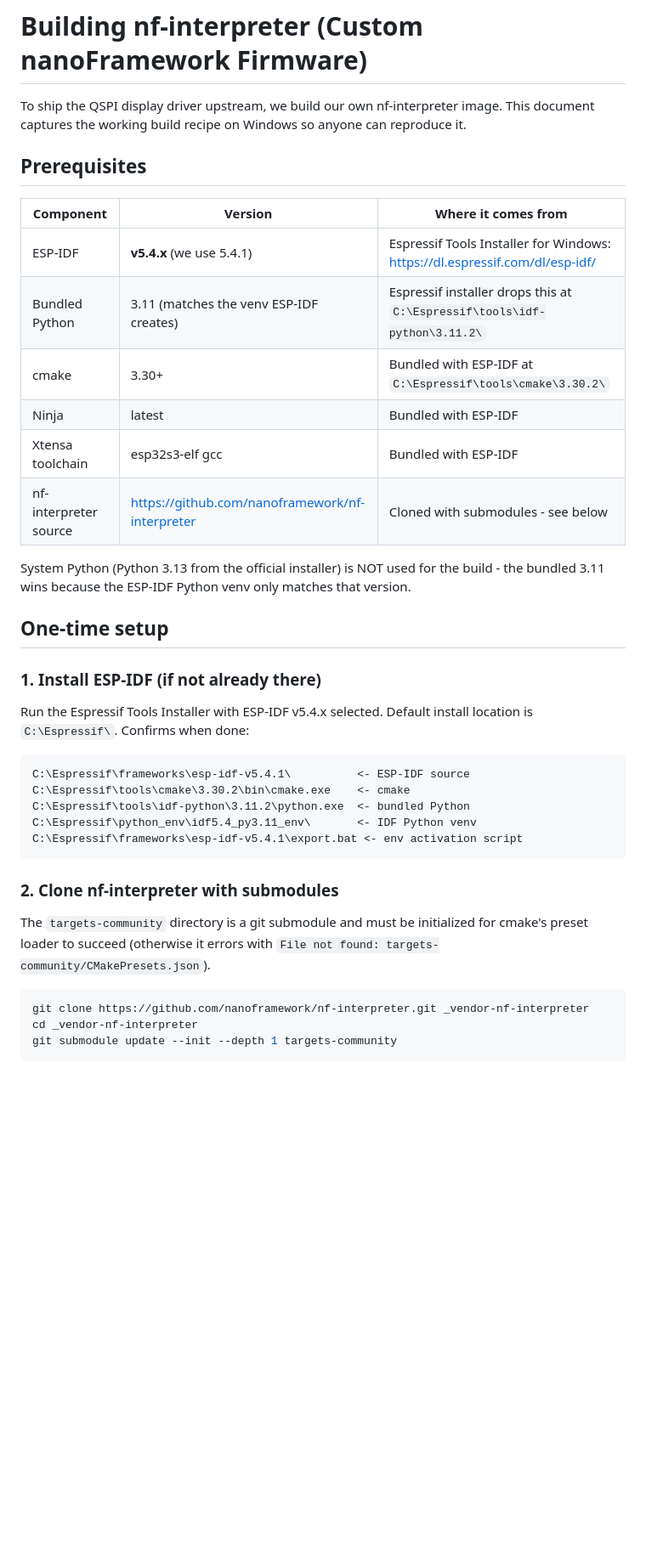
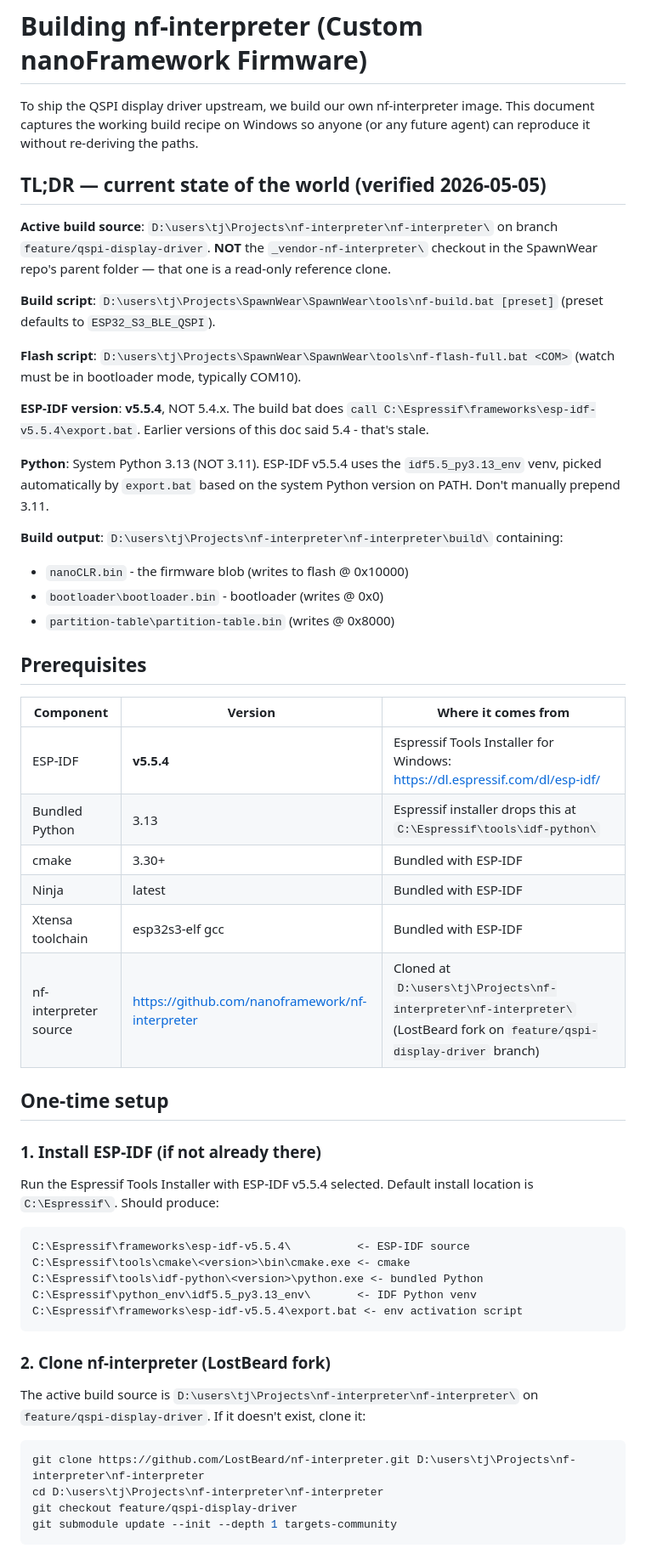
Before and after one commit to LostBeard/SpawnWear, a Markdown page: Notes/build-environment.md, the part around one of its changes. Shown at 85% size. Drawn GitHub-style; blank space fills up the shorter version.

Commit message:
Notes/build-environment.md: update from ESP-IDF v5.4 to v5.5.4 (current truth)
Several stale references corrected:
- Active build source path is D:\users\tj\Projects\nf-interpreter\nf-interpreter
  (LostBeard fork on feature/qspi-display-driver), NOT _vendor-nf-interpreter
- ESP-IDF version is v5.5.4, NOT 5.4.x
- Python 3.13 is the active interpreter (matched by idf5.5_py3.13_env venv),
  NOT bundled 3.11
- user-tools-repos.json template path updated to v5.5.4
- Outdated 'prepend 3.11 to PATH' workaround marked historical

Added a TL;DR section at the top so future agents (and humans) don't
have to re-derive paths and versions by grepping. Per TJ 2026-05-05:
'if you have to test things to find out what you can do and how to do
it... it means you didn't leave yourself enough notes last time.'

Co-Authored-By: Claude Opus 4.7 (1M context) <noreply@anthropic.com>

````diff
--- a/Notes/build-environment.md
+++ b/Notes/build-environment.md
@@ -1,41 +1,57 @@
 # Building nf-interpreter (Custom nanoFramework Firmware)
 
-To ship the QSPI display driver upstream, we build our own nf-interpreter image. This document captures the working build recipe on Windows so anyone can reproduce it.
+To ship the QSPI display driver upstream, we build our own nf-interpreter image. This document captures the working build recipe on Windows so anyone (or any future agent) can reproduce it without re-deriving the paths.
+
+## TL;DR — current state of the world (verified 2026-05-05)
+
+**Active build source**: `D:\users\tj\Projects\nf-interpreter\nf-interpreter\` on branch `feature/qspi-display-driver`. **NOT** the `_vendor-nf-interpreter\` checkout in the SpawnWear repo's parent folder — that one is a read-only reference clone.
+
+**Build script**: `D:\users\tj\Projects\SpawnWear\SpawnWear\tools\nf-build.bat [preset]` (preset defaults to `ESP32_S3_BLE_QSPI`).
+
+**Flash script**: `D:\users\tj\Projects\SpawnWear\SpawnWear\tools\nf-flash-full.bat <COM>` (watch must be in bootloader mode, typically COM10).
+
+**ESP-IDF version**: **v5.5.4**, NOT 5.4.x. The build bat does `call C:\Espressif\frameworks\esp-idf-v5.5.4\export.bat`. Earlier versions of this doc said 5.4 - that's stale.
+
+**Python**: System Python 3.13 (NOT 3.11). ESP-IDF v5.5.4 uses the `idf5.5_py3.13_env` venv, picked automatically by `export.bat` based on the system Python version on PATH. Don't manually prepend 3.11.
+
+**Build output**: `D:\users\tj\Projects\nf-interpreter\nf-interpreter\build\` containing:
+- `nanoCLR.bin` - the firmware blob (writes to flash @ 0x10000)
+- `bootloader\bootloader.bin` - bootloader (writes @ 0x0)
+- `partition-table\partition-table.bin` (writes @ 0x8000)
 
 ## Prerequisites
 
 | Component | Version | Where it comes from |
 |---|---|---|
-| ESP-IDF | **v5.4.x** (we use 5.4.1) | Espressif Tools Installer for Windows: <https://dl.espressif.com/dl/esp-idf/> |
-| Bundled Python | 3.11 (matches the venv ESP-IDF creates) | Espressif installer drops this at `C:\Espressif\tools\idf-python\3.11.2\` |
-| cmake | 3.30+ | Bundled with ESP-IDF at `C:\Espressif\tools\cmake\3.30.2\` |
+| ESP-IDF | **v5.5.4** | Espressif Tools Installer for Windows: <https://dl.espressif.com/dl/esp-idf/> |
+| Bundled Python | 3.13 | Espressif installer drops this at `C:\Espressif\tools\idf-python\` |
+| cmake | 3.30+ | Bundled with ESP-IDF |
 | Ninja | latest | Bundled with ESP-IDF |
 | Xtensa toolchain | esp32s3-elf gcc | Bundled with ESP-IDF |
-| nf-interpreter source | <https://github.com/nanoframework/nf-interpreter> | Cloned with submodules - see below |
-
-System Python (Python 3.13 from the official installer) is NOT used for the build - the bundled 3.11 wins because the ESP-IDF Python venv only matches that version.
+| nf-interpreter source | <https://github.com/nanoframework/nf-interpreter> | Cloned at `D:\users\tj\Projects\nf-interpreter\nf-interpreter\` (LostBeard fork on `feature/qspi-display-driver` branch) |
 
 ## One-time setup
 
 ### 1. Install ESP-IDF (if not already there)
 
-Run the Espressif Tools Installer with ESP-IDF v5.4.x selected. Default install location is `C:\Espressif\`. Confirms when done:
+Run the Espressif Tools Installer with ESP-IDF v5.5.4 selected. Default install location is `C:\Espressif\`. Should produce:
 
 ```
-C:\Espressif\frameworks\esp-idf-v5.4.1\          <- ESP-IDF source
-C:\Espressif\tools\cmake\3.30.2\bin\cmake.exe    <- cmake
-C:\Espressif\tools\idf-python\3.11.2\python.exe  <- bundled Python
-C:\Espressif\python_env\idf5.4_py3.11_env\       <- IDF Python venv
-C:\Espressif\frameworks\esp-idf-v5.4.1\export.bat <- env activation script
+C:\Espressif\frameworks\esp-idf-v5.5.4\          <- ESP-IDF source
+C:\Espressif\tools\cmake\<version>\bin\cmake.exe <- cmake
+C:\Espressif\tools\idf-python\<version>\python.exe <- bundled Python
+C:\Espressif\python_env\idf5.5_py3.13_env\       <- IDF Python venv
+C:\Espressif\frameworks\esp-idf-v5.5.4\export.bat <- env activation script
 ```
 
-### 2. Clone nf-interpreter with submodules
+### 2. Clone nf-interpreter (LostBeard fork)
 
-The `targets-community` directory is a git submodule and must be initialized for cmake's preset loader to succeed (otherwise it errors with `File not found: targets-community/CMakePresets.json`).
+The active build source is `D:\users\tj\Projects\nf-interpreter\nf-interpreter\` on `feature/qspi-display-driver`. If it doesn't exist, clone it:
 
 ```bash
-git clone https://github.com/nanoframework/nf-interpreter.git _vendor-nf-interpreter
-cd _vendor-nf-interpreter
+git clone https://github.com/LostBeard/nf-interpreter.git D:\users\tj\Projects\nf-interpreter\nf-interpreter
+cd D:\users\tj\Projects\nf-interpreter\nf-interpreter
+git checkout feature/qspi-display-driver
 git submodule update --init --depth 1 targets-community
 ```
 
````
Also changed, not shown: other parts of Notes/build-environment.md (+11 -7 lines).
